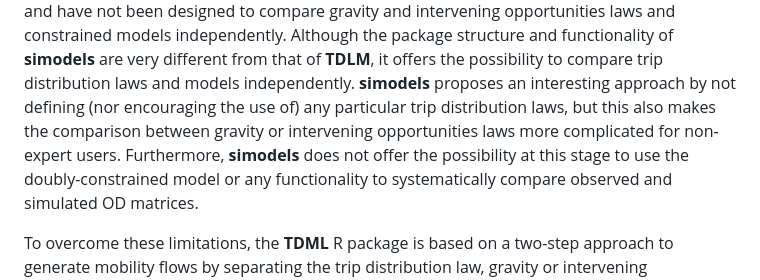
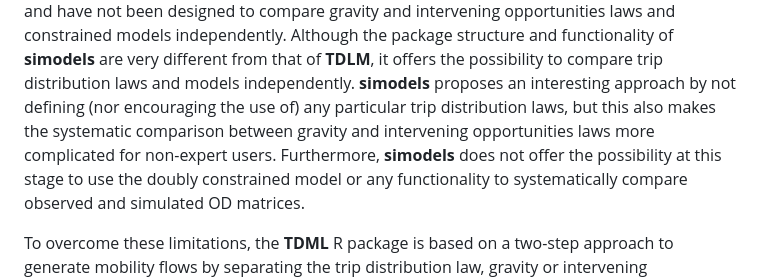
Before and after one commit to EpiVec/TDLM, a Markdown page: paper.md, the part around the change. GitHub-like rendering.

Commit message:
Update paper

```diff
--- a/paper.md
+++ b/paper.md
@@ -63,10 +63,10 @@ Although the package structure and functionality of **simodels** are very
 different from that of **TDLM**, it offers the possibility to compare trip
 distribution laws and models independently. **simodels** proposes
 an interesting approach by not defining (nor encouraging the use of) any
-particular trip distribution laws, but this also makes the comparison
-between gravity or intervening opportunities laws more complicated for
+particular trip distribution laws, but this also makes the systematic comparison
+between gravity and intervening opportunities laws more complicated for
 non-expert users. Furthermore, **simodels** does not offer the possibility at
-this stage to use the doubly-constrained model or any functionality to
+this stage to use the doubly constrained model or any functionality to
 systematically compare observed and simulated OD matrices.
 
 To overcome these limitations, the **TDML** R package is based on a two-step
```
